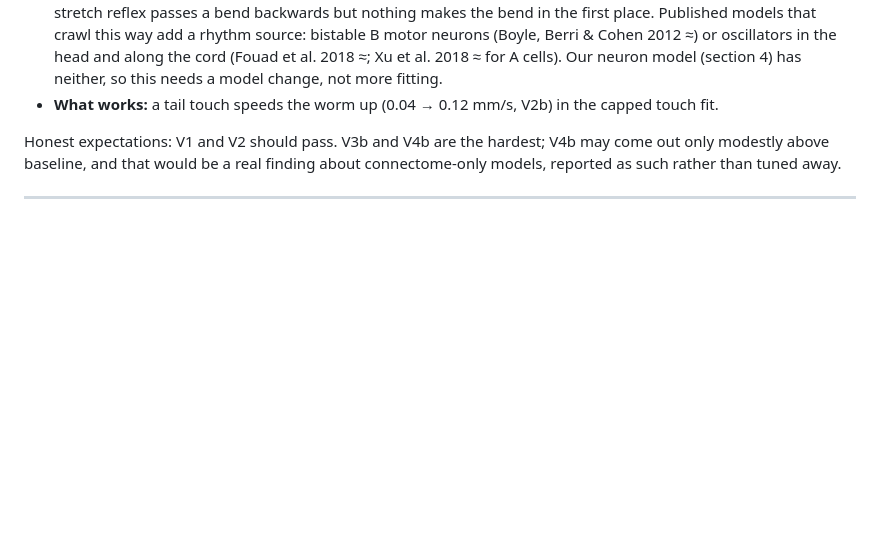
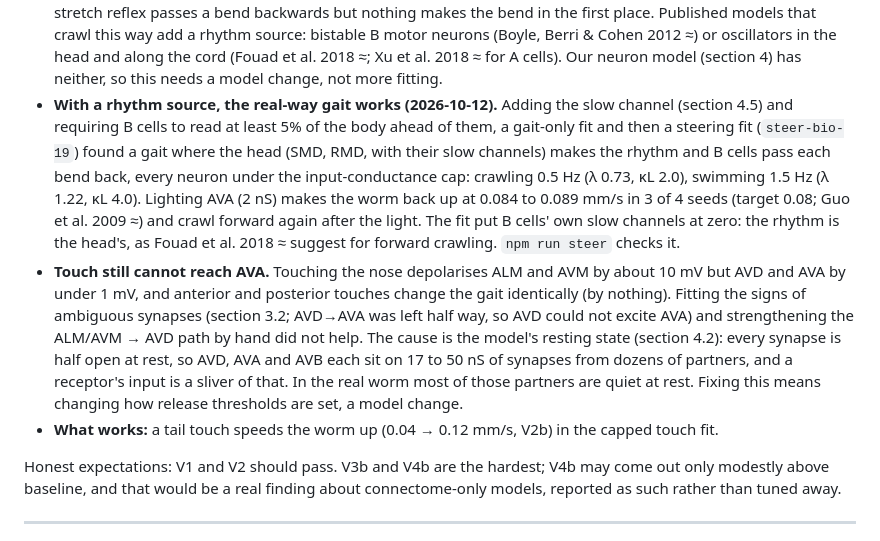
Before and after one commit to bassettijonathan-rgb/celegans, a Markdown page: DESIGN.md, the part around the change. Rendered like a GitHub page; blank space fills up the shorter version.

Commit message:
DESIGN.md 9.2: rhythm-source gait and AVA steering work; touch cannot reach AVA
Co-Authored-By: Claude Opus 5.5 (1M context) <noreply@anthropic.com>
Claude-Session: https://claude.ai/code/session_01W75pCvybY6vqPqdxG9rsy1

```diff
--- a/DESIGN.md
+++ b/DESIGN.md
@@ -580,6 +580,22 @@ marked as a known failure.
   crawl this way add a rhythm source: bistable B motor neurons (Boyle, Berri & Cohen 2012 ≈) or
   oscillators in the head and along the cord (Fouad et al. 2018 ≈; Xu et al. 2018 ≈ for A cells).
   Our neuron model (section 4) has neither, so this needs a model change, not more fitting.
+- **With a rhythm source, the real-way gait works (2026-10-12).** Adding the slow channel (section
+  4.5) and requiring B cells to read at least 5% of the body ahead of them, a gait-only fit and then
+  a steering fit (`steer-bio-19`) found a gait where the head (SMD, RMD, with their slow channels)
+  makes the rhythm and B cells pass each bend back, every neuron under the input-conductance cap:
+  crawling 0.5 Hz (λ 0.73, κL 2.0), swimming 1.5 Hz (λ 1.22, κL 4.0). Lighting AVA (2 nS) makes the
+  worm back up at 0.084 to 0.089 mm/s in 3 of 4 seeds (target 0.08; Guo et al. 2009 ≈) and crawl
+  forward again after the light. The fit put B cells' own slow channels at zero: the rhythm is the
+  head's, as Fouad et al. 2018 ≈ suggest for forward crawling. `npm run steer` checks it.
+- **Touch still cannot reach AVA.** Touching the nose depolarises ALM and AVM by about 10 mV but AVD
+  and AVA by under 1 mV, and anterior and posterior touches change the gait identically (by
+  nothing). Fitting the signs of ambiguous synapses (section 3.2; AVD→AVA was left half way, so
+  AVD could not excite AVA) and strengthening the ALM/AVM → AVD path by hand did not help. The cause
+  is the model's resting state (section 4.2): every synapse is half open at rest, so AVD, AVA and
+  AVB each sit on 17 to 50 nS of synapses from dozens of partners, and a receptor's input is a
+  sliver of that. In the real worm most of those partners are quiet at rest. Fixing this means
+  changing how release thresholds are set, a model change.
 - **What works:** a tail touch speeds the worm up (0.04 → 0.12 mm/s, V2b) in the capped touch fit.
 
 Honest expectations: V1 and V2 should pass. V3b and V4b are the hardest; V4b may come out only
```
